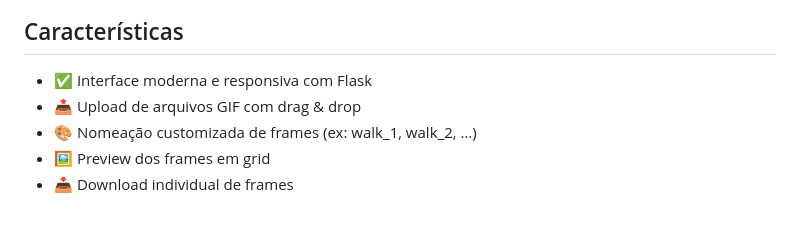
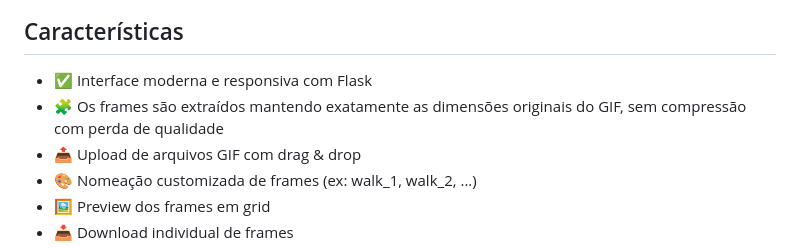
Before and after one commit to fernandosilvajesus/tibia-gif-split, a Markdown page: README.md, the part around the change. GitHub-like rendering; blank space fills up the shorter version.

Commit message:
Add frame extraction feature to README
Added a feature description about frame extraction quality.

```diff
--- a/README.md
+++ b/README.md
@@ -5,6 +5,7 @@ Aplicação web para extrair frames de arquivos GIF e convertê-los para PNG com
 ## Características
 
 - ✅ Interface moderna e responsiva com Flask
+- 🧩 Os frames são extraídos mantendo exatamente as dimensões originais do GIF, sem compressão com perda de qualidade
 - 📤 Upload de arquivos GIF com drag & drop
 - 🎨 Nomeação customizada de frames (ex: walk_1, walk_2, ...)
 - 🖼️ Preview dos frames em grid
```
